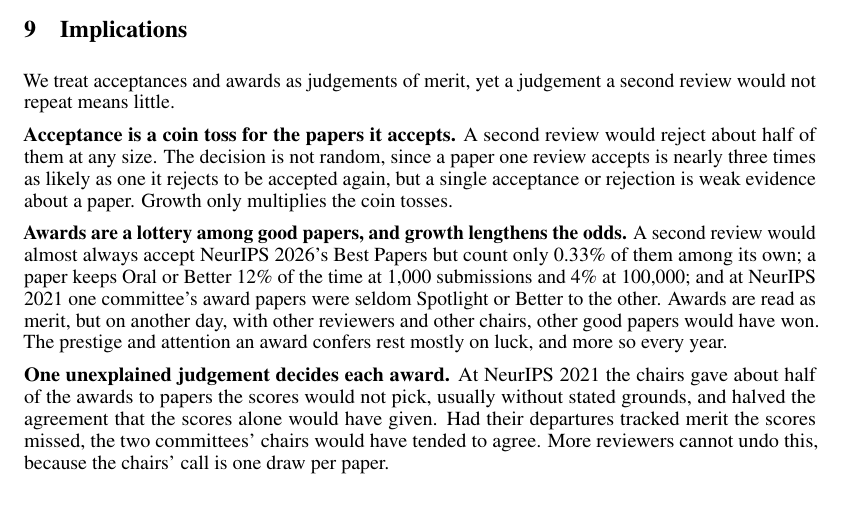
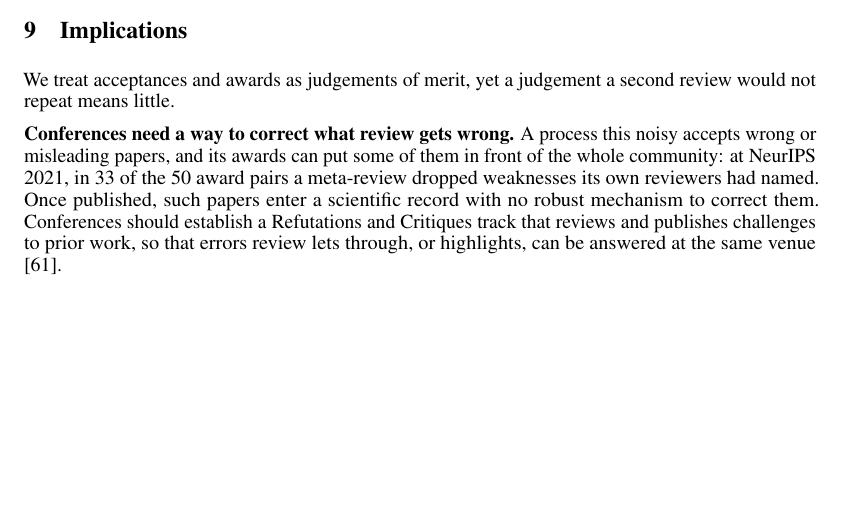
Before and after one commit to RylanSchaeffer/Scaling-Laws-of-ML-Conference-Peer-Review, a LaTeX paper (paper/main.tex): part of page 7 of 22, cut so that both start at the same text, the shorter picture padded with empty space. Compiled offline with pdfLaTeX.

Commit message:
Implications: drop the restated results; argue for a Refutations and Critiques track
Co-Authored-By: Claude Opus 5.5 <noreply@anthropic.com>

```diff
--- a/paper/main.tex
+++ b/paper/main.tex
@@ -222,11 +222,7 @@ Reviews per paper $R$ & $k = 1$ & $k = 2$ & $k = 4$ & $k = 16$ & $k = \infty$ \\
 
 We treat acceptances and awards as judgements of merit, yet a judgement a second review would not repeat means little.
 
-\textbf{Acceptance is a coin toss for the papers it accepts.} A second review would reject about half of them at any size. The decision is not random, since a paper one review accepts is nearly three times as likely as one it rejects to be accepted again, but a single acceptance or rejection is weak evidence about a paper. Growth only multiplies the coin tosses.
-
-\textbf{Awards are a lottery among good papers, and growth lengthens the odds.} A second review would almost always accept NeurIPS 2026's Best Papers but count only 0.33\% of them among its own; a paper keeps Oral or Better 12\% of the time at 1,000 submissions and 4\% at 100,000; and at NeurIPS 2021 one committee's award papers were seldom Spotlight or Better to the other. Awards are read as merit, but on another day, with other reviewers and other chairs, other good papers would have won. The prestige and attention an award confers rest mostly on luck, and more so every year.
-
-\textbf{One unexplained judgement decides each award.} At NeurIPS 2021 the chairs gave about half of the awards to papers the scores would not pick, usually without stated grounds, and halved the agreement that the scores alone would have given. Had their departures tracked merit the scores missed, the two committees' chairs would have tended to agree. More reviewers cannot undo this, because the chairs' call is one draw per paper.
+\textbf{Conferences need a way to correct what review gets wrong.} A process this noisy accepts wrong or misleading papers, and its awards can put some of them in front of the whole community: at NeurIPS 2021, in 33 of the 50 award pairs a meta-review dropped weaknesses its own reviewers had named. Once published, such papers enter a scientific record with no robust mechanism to correct them. Conferences should establish a Refutations and Critiques track that reviews and publishes challenges to prior work, so that errors review lets through, or highlights, can be answered at the same venue \citep{schaeffer2025refutations}.
 
 \textbf{Conferences should either award by explicit lottery or change how awards are decided.} No process we tested identifies the Best Papers among 100,000 submissions: even 16 reviews per paper and awards that follow the scores alone leave two reviews' Best Papers sharing 9.7\% of their papers (Table~\ref{tab:levers}). A conference that keeps today's process should stop presenting its awards as measures of merit and give them by lottery among a shortlist the review cannot separate \citep{fang2016lottery,heyard2022rethinking,goldberg2025principled}. A conference that wants awards to mean merit must replace the single chair call with several independent calls that state their grounds, add reviewers, and let award tiers grow with submissions. Either way, the next experiment that reviews the same papers twice should also duplicate the award decisions, Best Papers included.
 
```
Also changed, not shown: paper/main.pdf.
